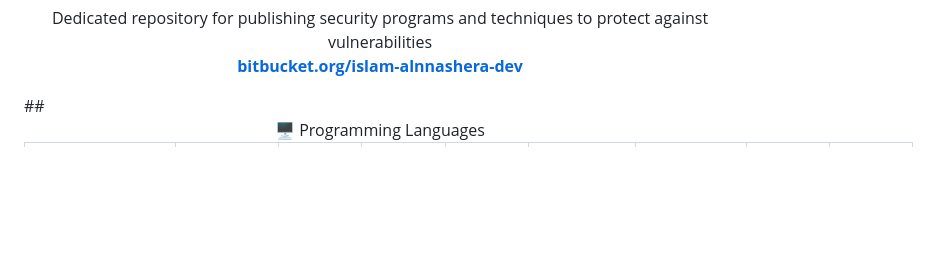
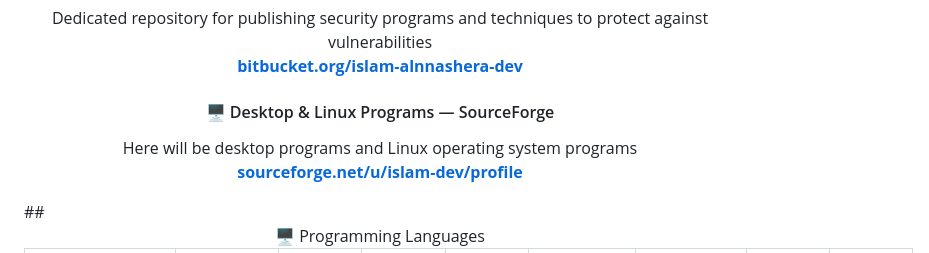
Before and after one commit to aslamalkarywk7/aslamalkarywk7, a Markdown page: README.md, the part around the change. Drawn GitHub-style; blank space fills up the shorter version.

Commit message:
docs: add SourceForge desktop & Linux programs - sourceforge.net/u/islam-dev/profile

```diff
--- a/README.md
+++ b/README.md
@@ -67,6 +67,12 @@
 <p align="center">
   Dedicated repository for publishing security programs and techniques to protect against vulnerabilities<br>
   <a href="https://bitbucket.org/islam-alnnashera-dev"><strong>bitbucket.org/islam-alnnashera-dev</strong></a>
+</p>
+
+<h4 align="center">🖥️ Desktop & Linux Programs — SourceForge</h4>
+<p align="center">
+  Here will be desktop programs and Linux operating system programs<br>
+  <a href="https://sourceforge.net/u/islam-dev/profile"><strong>sourceforge.net/u/islam-dev/profile</strong></a>
 </p>
 ## <div align="center">🖥️ Programming Languages</div>
 <div align="center">
```
